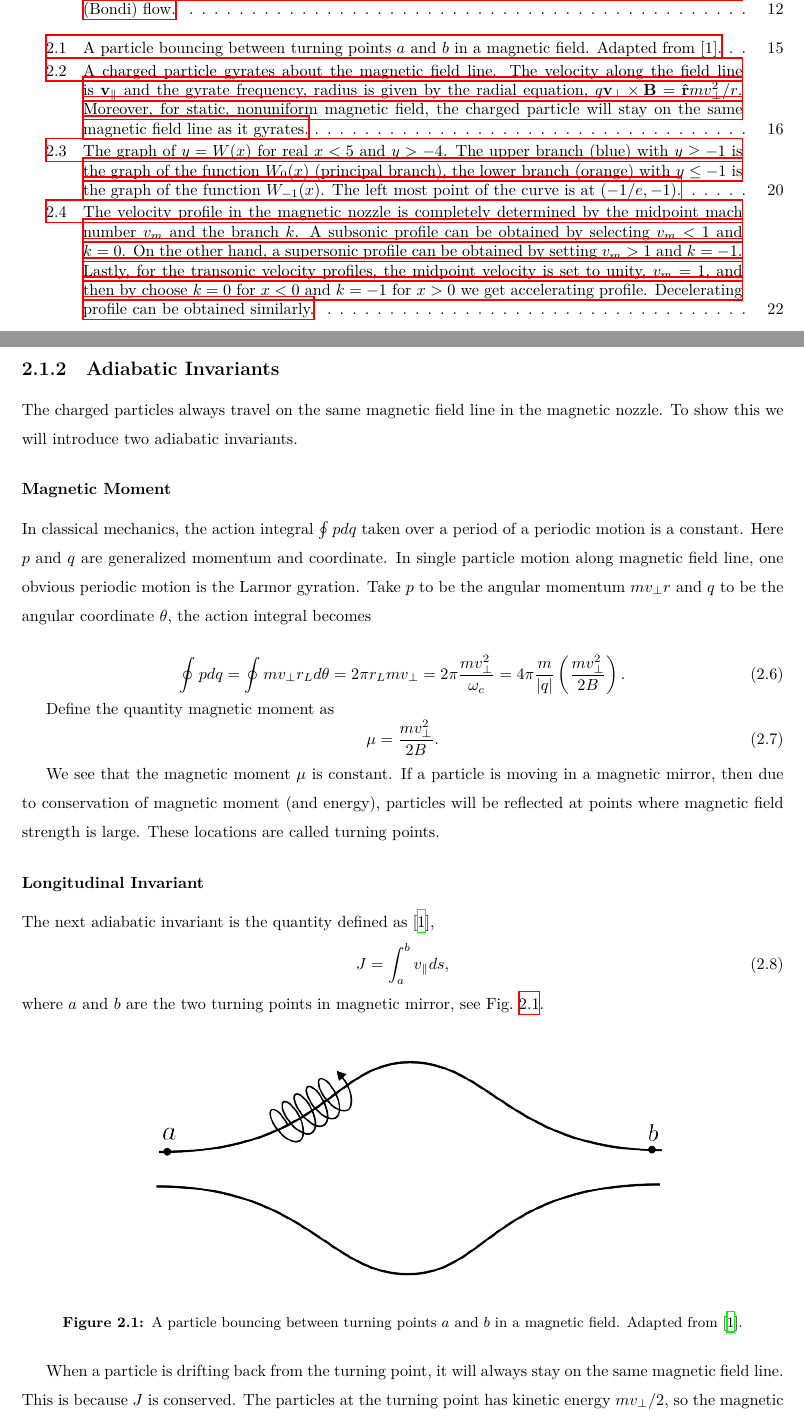
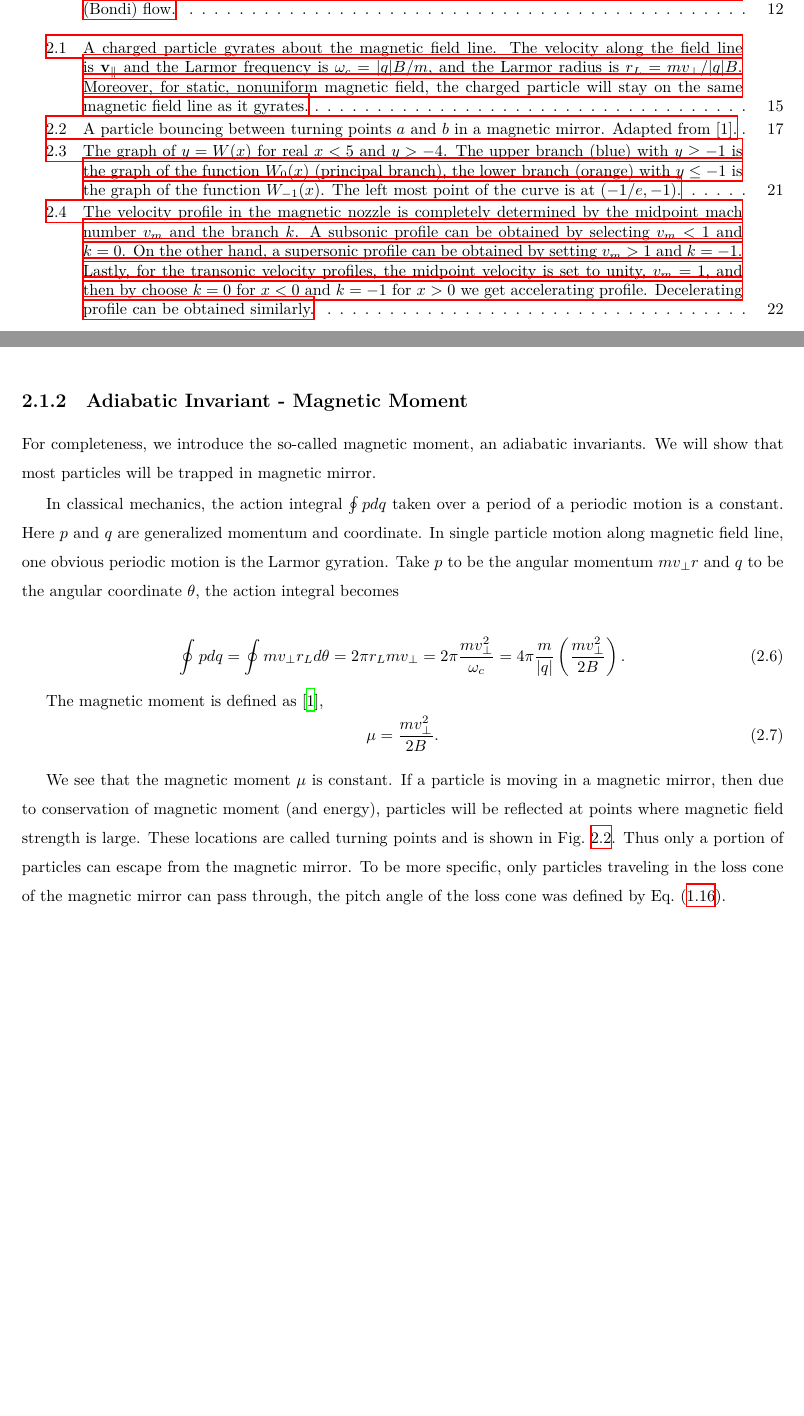
Before and after one commit to HuntFeng/master-thesis, a LaTeX thesis (thesis.tex, which reads fluid-equations.tex, introduction.tex): two parts of pages 8 and 25 of 69 before the commit and two parts of pages 8 and 26 of 69 after it, joined at a grey line, cut so that both start at the same text, the shorter picture padded with empty space. The pictures show the PDF file thesis.pdf that the author committed with the source.

Commit message:
updated according to supervisor's markup

```diff
--- a/fluid-equations.tex
+++ b/fluid-equations.tex
@@ -26,7 +26,15 @@ where $\mathbf{v_\parallel}$ denotes the velocity along the magnetic field line,
 		v_z & = v_{0z},
 	\end{aligned}
 \end{equation}
-where $v_{0\perp} = \sqrt{v_{0x}^2+v_{0y}^2}$ is the initial speed in the plane perpendicular to the magnetic field, and $\omega_c \equiv \abs{q}B/m$ is called the Larmor frequency. In this way, we see that the charged particle is doing circular motion in the $x-y$ plane with Larmor frequency $\omega_c$. On the other hand, the particle is flowing freely in $\hat{z}$ direction since there is no force acting on the charged particle along the magnetic field line. The charged particle is doing helical motion along the magnetic field line as shown in Fig.~\ref{fig:gyrate-along-b-field}. If we integrate the velocities with respect to time we will see the radius of the gyration is a constant, $r_L \equiv m_v\perp/\abs{q}B$, it is called Larmor radius.
+where $v_{0\perp} = \sqrt{v_{0x}^2+v_{0y}^2}$ is the initial speed in the plane perpendicular to the magnetic field, and $\omega_c \equiv \abs{q}B/m$ is called the Larmor frequency. In this way, we see that the charged particle is doing circular motion in the $x-y$ plane with Larmor frequency $\omega_c$. On the other hand, the particle is flowing freely in $\hat{z}$ direction since there is no force acting on the charged particle along the magnetic field line. The charged particle is doing helical motion along the magnetic field line as shown in Fig.~\ref{fig:gyrate-along-b-field}. If we integrate the velocities with respect to time we will see the radius of the gyration is a constant, $r_L \equiv mv_\perp/\abs{q}B$, it is called Larmor radius.
+
+\begin{figure}[htbp]
+	\centering
+	\includegraphics[width=0.7\linewidth]{figures/gyrate-along-b-field}
+	\caption{A charged particle gyrates about the magnetic field line. The velocity along the field line is $\mathbf{v}_{\parallel}$ and the Larmor frequency is $\omega_c = \abs{q}B/m$, and the Larmor radius is $r_L = mv_\perp/\abs{q}B$. Moreover, for static, nonuniform magnetic field, the charged particle will stay on the same magnetic field line as it gyrates.}
+	\label{fig:gyrate-along-b-field}
+\end{figure}
+
 
 \subsubsection*{Finite Electric Field}
 With the presence of uniform electric field $\mathbf{E} = E_x\hat{x} + E_y\hat{y} + E_z\hat{z}$, the solution to Eq.~(\ref{eq:equation-of-motion-single-particle}) becomes
@@ -46,44 +54,27 @@ This is so-called the $\mathbf{E\times B}$ drift.
 
 Imagine a cylinder shape magnetic nozzle with externally applied magnetic field, the magnetic field is as described in Sec.~\ref{sec:magnetic-field-in-nozzle}. The particles will move along the magnetic field lines. Due to high mobility of electrons, they move faster than ions, this creates electric field and will accelerate ions in the nozzle (more details will be discussed in Sec.~\ref{sec:equation-of-motion-of-the-plasma-flow-in-nozzle}). By symmetry, if there is electric field in the plane perpendicular to $\mathbf{B}$ field, it will be pointing radially, $\mathbf{E_\perp} = E_\perp\cos\theta\hat{x} + E_\perp\sin\theta\hat{y}$. According to the above discussion, the $\mathbf{E\times B}$ drift, $\mathbf{v_{E\times B}} = E_\perp/B (\sin\theta\hat{x} - \cos\theta\hat{y})$, will be in $\hat{\theta}$ direction. Meaning that in magnetic nozzle, the particles have two gyrating motions: one is the small scale Larmor gyration, and the other one is the larger scale $\mathbf{E\times B}$ drift in $\hat{\theta}$ direction. In this thesis, we are interested in the flow near the central axis, therefore the larger scale drift will be ignored.
 
-\subsection{Adiabatic Invariants}
-The charged particles always travel on the same magnetic field line in the magnetic nozzle. To show this we will introduce two adiabatic invariants.
+\subsection{Adiabatic Invariant - Magnetic Moment}
+For completeness, we introduce the so-called magnetic moment, an adiabatic invariants. We will show that most particles will be trapped in magnetic mirror.
 
-\subsubsection*{Magnetic Moment}
 In classical mechanics, the action integral $\oint pdq$ taken over a period of a periodic motion is a constant. Here $p$ and $q$ are generalized momentum and coordinate. In single particle motion along magnetic field line, one obvious periodic motion is the Larmor gyration. Take $p$ to be the angular momentum $mv_\perp r$ and $q$ to be the angular coordinate $\theta$, the action integral becomes
 
 \begin{equation}
 	\oint pdq = \oint mv_\perp r_L d\theta = 2\pi r_L mv_\perp = 2\pi \frac{mv_\perp^2}{\omega_c} = 4\pi\frac{m}{\abs{q}}\left(\frac{mv_\perp^2}{2B}\right).
 \end{equation}
 
-Define the quantity magnetic moment as
+The magnetic moment is defined as \cite{chen_introduction_2016},
 \begin{equation}
 	\mu = \frac{mv_\perp^2}{2B}.
 \end{equation}
 
-We see that the magnetic moment $\mu$ is constant. If a particle is moving in a magnetic mirror, then due to conservation of magnetic moment (and energy), particles will be reflected at points where magnetic field strength is large. These locations are called turning points.
-
-\subsubsection*{Longitudinal Invariant}
-The next adiabatic invariant is the quantity defined as \cite{chen_introduction_2016},
-\begin{equation}
-	J=\int_a^b v_\parallel ds,
-\end{equation}
-where $a$ and $b$ are the two turning points in magnetic mirror, see Fig.~\ref{fig:particle-in-mirror}.
+We see that the magnetic moment $\mu$ is constant. If a particle is moving in a magnetic mirror, then due to conservation of magnetic moment (and energy), particles will be reflected at points where magnetic field strength is large. These locations are called turning points and is shown in Fig.~\ref{fig:magnetic-mirror}. Thus only a portion of particles can escape from the magnetic mirror. To be more specific, only particles traveling in the loss cone of the magnetic mirror can pass through, the pitch angle of the loss cone was defined by Eq.~(\ref{eq:loss-cone}).
 
 \begin{figure}[htbp]
 	\centering
 	\includegraphics[width=0.7\textwidth]{figures/particle-in-mirror.png}
-	\caption{A particle bouncing between turning points $a$ and $b$ in a magnetic field. Adapted from \cite{chen_introduction_2016}.}
-	\label{fig:particle-in-mirror}
-\end{figure}
-When a particle is drifting back from the turning point, it will always stay on the same magnetic field line. This is because $J$ is conserved. The particles at the turning point has kinetic energy $mv_\perp/2$, so the magnetic field strength will be $\abs{B}$ when particle turns. Furthermore, $J$ determines the length of the magnetic field line between turning points, and no two lines have the same length between points with the same $\abs{B}$. Hence, the particle returns to the same magnetic field line.
-
-
-\begin{figure}[htbp]
-	\centering
-	\includegraphics[width=0.7\linewidth]{figures/gyrate-along-b-field}
-	\caption{A charged particle gyrates about the magnetic field line. The velocity along the field line is $\mathbf{v}_{\parallel}$ and the gyrate frequency, radius is given by the radial equation, $q\mathbf{v_{\perp}\times B} = \mathbf{\hat{r}} mv_\perp^2/r$. Moreover, for static, nonuniform magnetic field, the charged particle will stay on the same magnetic field line as it gyrates.}
-	\label{fig:gyrate-along-b-field}
+	\caption{A particle bouncing between turning points $a$ and $b$ in a magnetic mirror. Adapted from \cite{chen_introduction_2016}.}
+	\label{fig:magnetic-mirror}
 \end{figure}
 
 \subsection{From Kinetic Theory to Fluid Description}
@@ -111,4 +102,3 @@ where $\mathbf{v}$ without the subscript $p$ is the fluid velocity of the plasma
 
 In this thesis we assume collisionless plasma. The distribution function $f$ in a collisionless plasma satisfies the so-called collisionless Vlasov equation, $\dv*{t} f(\mathbf{x}, \mathbf{v}, t) = 0$. Expand it explicitly, it is
 \begin{equation}
-	\pdv{f}{t} + \mathbf{v}\pdv{f}{\mathbf{x}} + \frac{q}{m}(\mathbf{E} + \mathbf{v}\times\mathbf{B})\pdv{f}{\mathbf{v}} = C(f),
--- a/introduction.tex
+++ b/introduction.tex
@@ -136,4 +136,3 @@ In order to investigate the plasma instability, the first step is to state the g
 	\pdv{t}\mqty[n\\ v] + \mathbf{F}(n,v) = \mathbf{0}.
 	\label{eq:pde-system}
 \end{equation}
-This PDE system has two first-order PDEs: conservation of density, Eq.~(\ref{eq:conservation-of-density}), and conservation of momentum, Eq.~(\ref{eq:conservation-of-momentum}). The term $\mathbf{F}(n,v)$ stands for the terms other than time derivatives in these conservation laws. Detail derivation of the conservation laws will be given in Sec.~\ref{sec:equation-of-motion-of-the-plasma-flow-in-nozzle}.
```
Also changed, not shown: spectral-method.tex (+4 -4 lines), thesis.pdf, fluid-equations.tex (5 more changed lines), introduction.tex (25 more changed lines), 1 other file.
